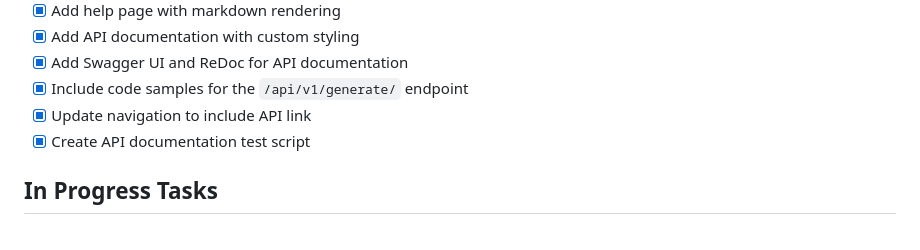
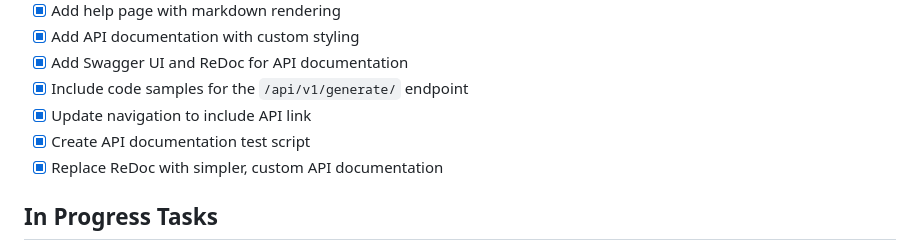
Before and after one commit to tkhongsap/fastapi-image-generation, a Markdown page: TASKS.md, the part around the change. Drawn GitHub-style.

```diff
--- a/TASKS.md
+++ b/TASKS.md
@@ -14,6 +14,7 @@ A list of tasks for implementing and improving the ArtGen image generation platf
 - [x] Include code samples for the `/api/v1/generate/` endpoint
 - [x] Update navigation to include API link
 - [x] Create API documentation test script
+- [x] Replace ReDoc with simpler, custom API documentation
 
 ## In Progress Tasks
 - [ ] Improve error handling for API calls
```
Also changed, not shown: README.md (+14 -0 lines).
